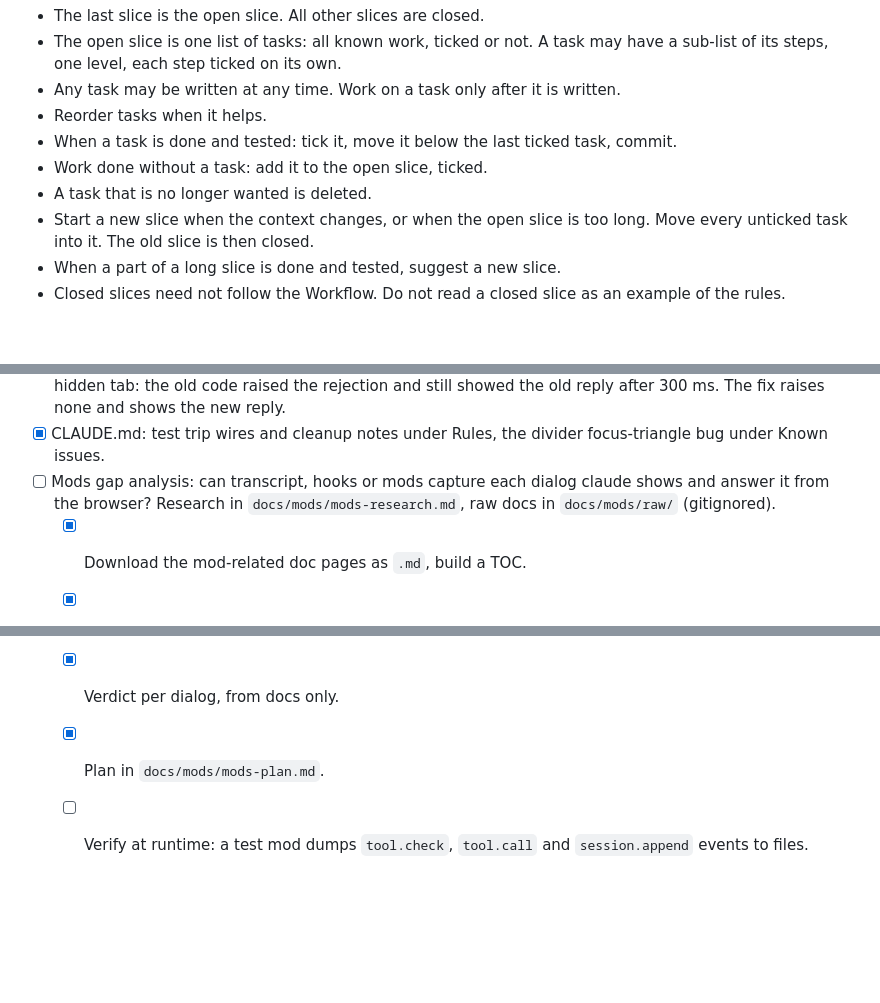
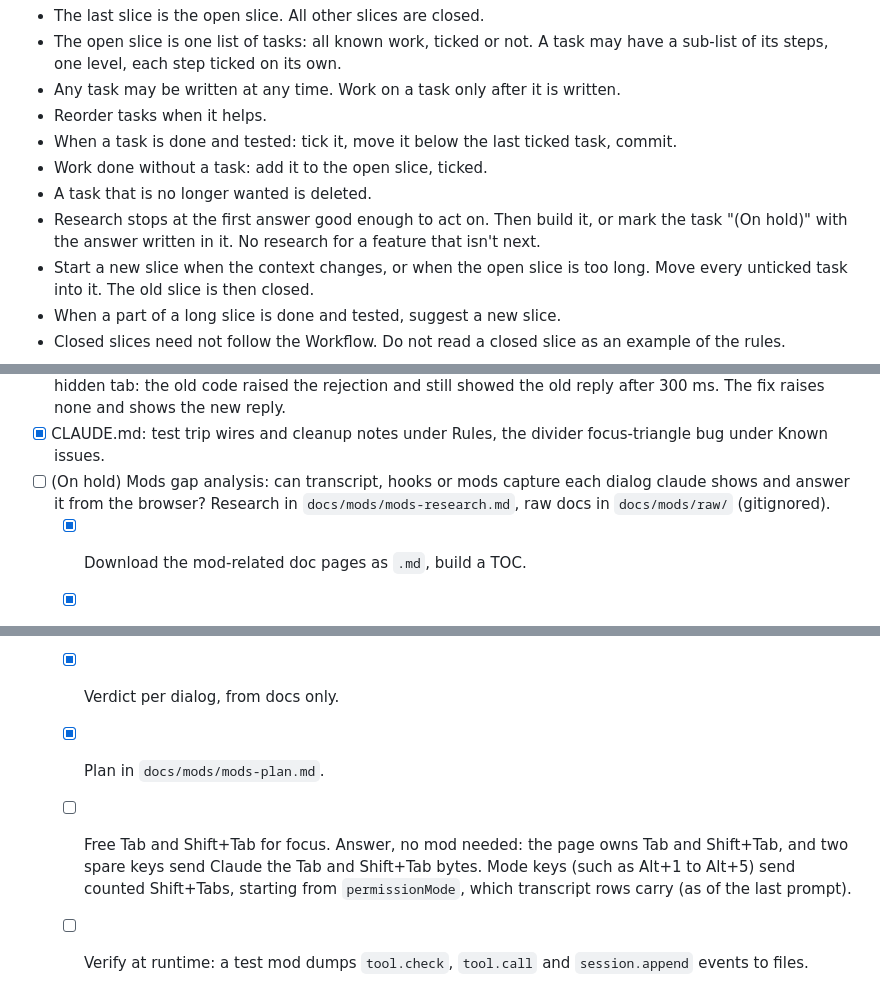
Before and after one commit to jigargosar/claude-cli-browser-terminal, a Markdown page: docs/Board.md, 3 parts joined by grey strips. Rendered like a GitHub page; blank space fills up the shorter version.

Commit message:
Board: mods on hold with the Tab answer, research stops at the first actionable answer

```diff
--- a/docs/Board.md
+++ b/docs/Board.md
@@ -9,6 +9,7 @@ The board exists so that all known work is written in one list, and the next tas
 - When a task is done and tested: tick it, move it below the last ticked task, commit.
 - Work done without a task: add it to the open slice, ticked.
 - A task that is no longer wanted is deleted.
+- Research stops at the first answer good enough to act on. Then build it, or mark the task "(On hold)" with the answer written in it. No research for a feature that isn't next.
 - Start a new slice when the context changes, or when the open slice is too long. Move every unticked task into it. The old slice is then closed.
 - When a part of a long slice is done and tested, suggest a new slice.
 - Closed slices need not follow the Workflow. Do not read a closed slice as an example of the rules.
@@ -80,11 +81,12 @@ The board exists so that all known work is written in one list, and the next tas
 - [x] Error banner text can't be selected or copied. Suspected: a click on the banner blurs the terminal and `main.js` refocuses it, which drops the selection. Fixed: the banner is focusable (`web/errors.js`), so the click stays on it. Checked with puppeteer: a drag selects the text, and without the fix the focus goes back to xterm and the selection is empty.
 - [x] Banner "InvalidStateError: Transition was aborted because of invalid state. Document hidden": a reply that arrives in a hidden tab aborts the crossfade, and its rejected `ready` reaches the banner. Fix in `web/views/last.js`: no transition in a hidden tab, and an abort is recovered. Checked with puppeteer in a hidden tab: the old code raised the rejection and still showed the old reply after 300 ms. The fix raises none and shows the new reply.
 - [x] CLAUDE.md: test trip wires and cleanup notes under Rules, the divider focus-triangle bug under Known issues.
-- [ ] Mods gap analysis: can transcript, hooks or mods capture each dialog claude shows and answer it from the browser? Research in `docs/mods/mods-research.md`, raw docs in `docs/mods/raw/` (gitignored).
+- [ ] (On hold) Mods gap analysis: can transcript, hooks or mods capture each dialog claude shows and answer it from the browser? Research in `docs/mods/mods-research.md`, raw docs in `docs/mods/raw/` (gitignored).
   - [x] Download the mod-related doc pages as `.md`, build a TOC.
   - [x] Baseline: what transcript and hooks give today.
   - [x] Dialog list, each checked for capture and answer by hooks and by mods. Plan approval and MCP elicitation still unchecked.
   - [x] Mod to server channel.
   - [x] Verdict per dialog, from docs only.
   - [x] Plan in `docs/mods/mods-plan.md`.
+  - [ ] Free Tab and Shift+Tab for focus. Answer, no mod needed: the page owns Tab and Shift+Tab, and two spare keys send Claude the Tab and Shift+Tab bytes. Mode keys (such as Alt+1 to Alt+5) send counted Shift+Tabs, starting from `permissionMode`, which transcript rows carry (as of the last prompt).
   - [ ] Verify at runtime: a test mod dumps `tool.check`, `tool.call` and `session.append` events to files.
```
